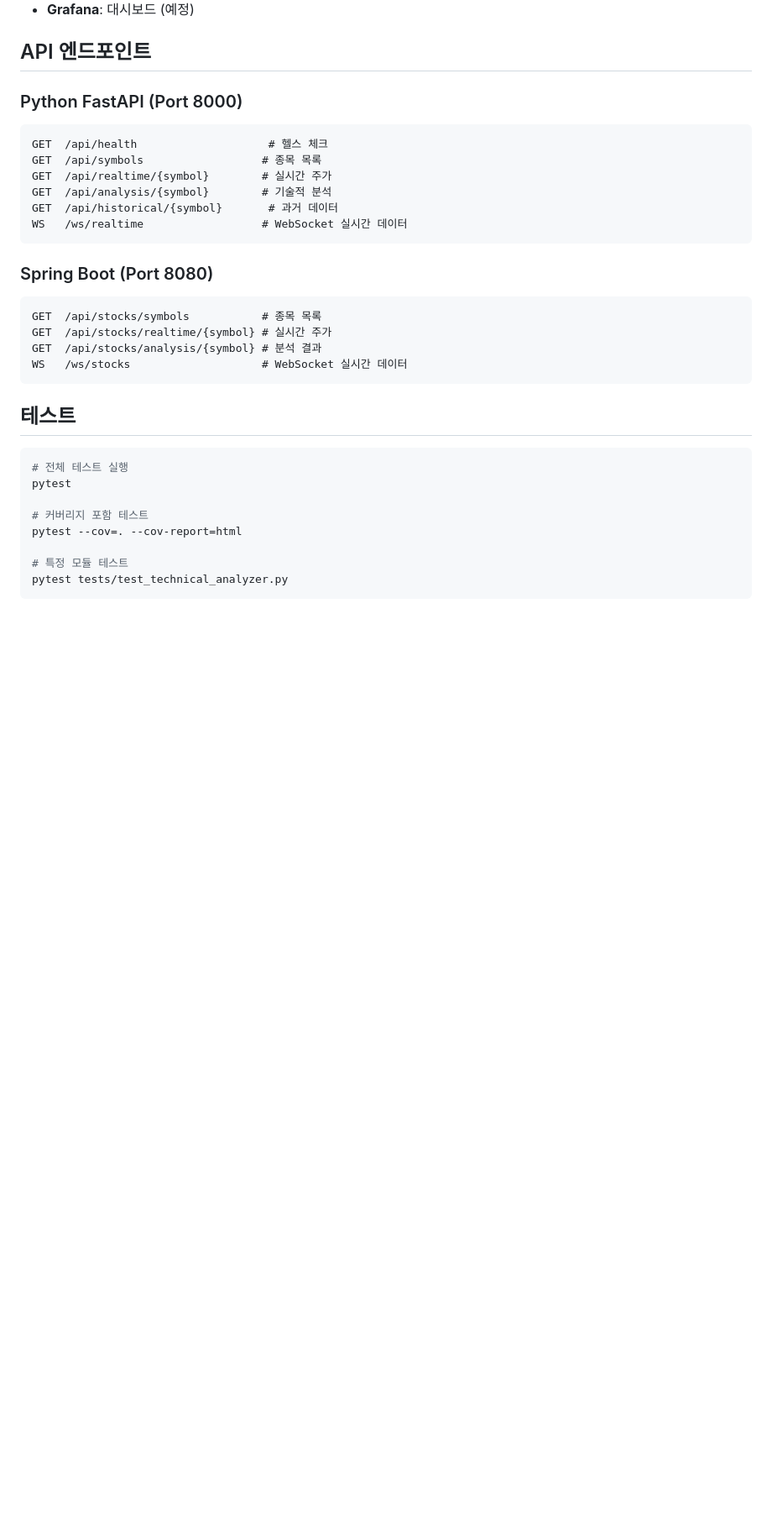
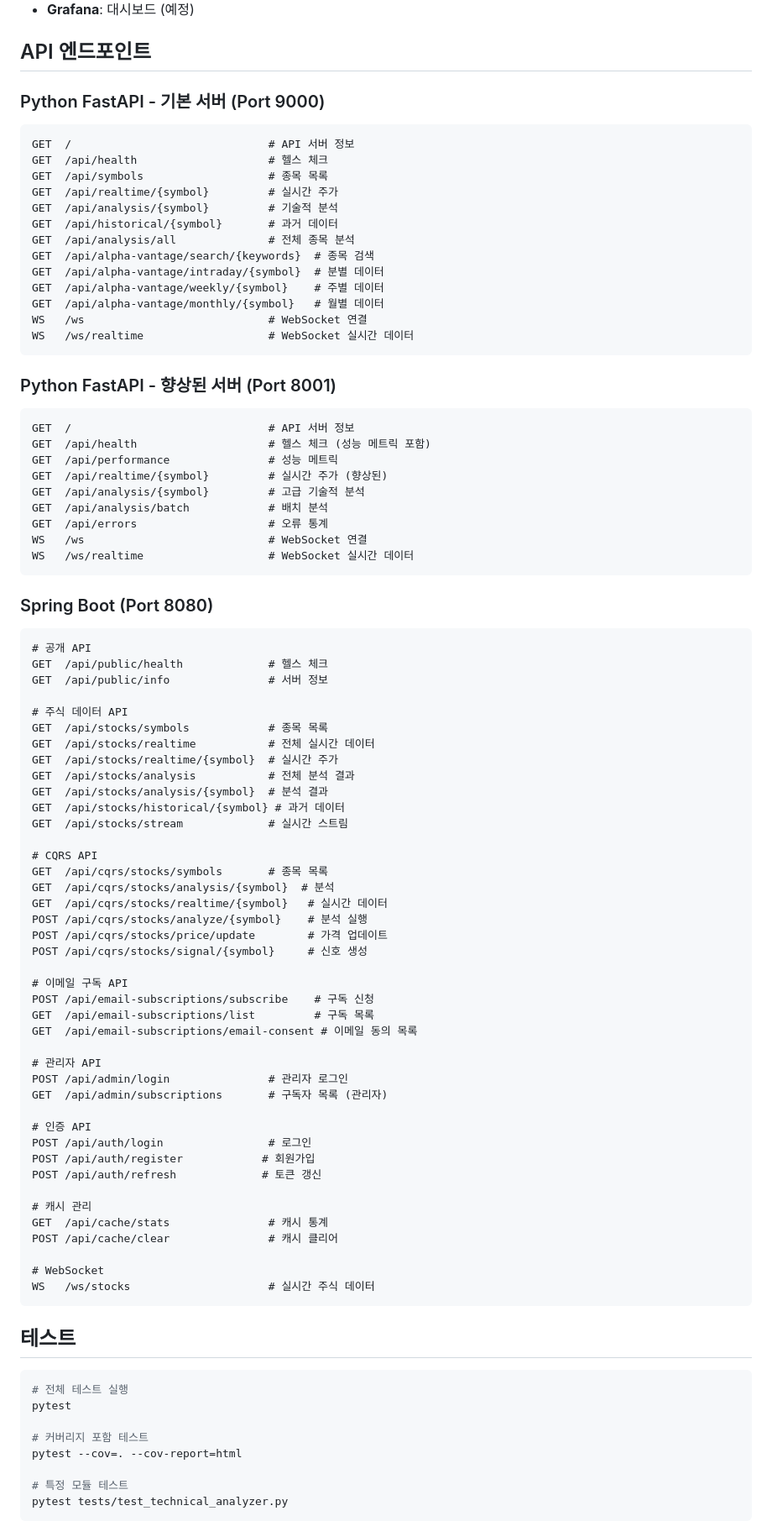
Before and after one commit to skyleedevzero86/STOCK_ANALYSIS_SYSTEM, a Markdown page: README.md, the part around the change printed below. Shown: that part at 84% size. GitHub-like rendering; blank space fills up the shorter version.

Commit message:
feat: readme.md업데이트

````diff
--- a/README.md
+++ b/README.md
@@ -249,24 +274,82 @@ start_spring_boot.bat
 
 ## API 엔드포인트
 
-### Python FastAPI (Port 8000)
+### Python FastAPI - 기본 서버 (Port 9000)
 
 ```
+GET  /                              # API 서버 정보
 GET  /api/health                    # 헬스 체크
-GET  /api/symbols                  # 종목 목록
-GET  /api/realtime/{symbol}        # 실시간 주가
-GET  /api/analysis/{symbol}        # 기술적 분석
+GET  /api/symbols                   # 종목 목록
+GET  /api/realtime/{symbol}         # 실시간 주가
+GET  /api/analysis/{symbol}         # 기술적 분석
 GET  /api/historical/{symbol}       # 과거 데이터
-WS   /ws/realtime                  # WebSocket 실시간 데이터
+GET  /api/analysis/all              # 전체 종목 분석
+GET  /api/alpha-vantage/search/{keywords}  # 종목 검색
+GET  /api/alpha-vantage/intraday/{symbol}  # 분별 데이터
+GET  /api/alpha-vantage/weekly/{symbol}    # 주별 데이터
+GET  /api/alpha-vantage/monthly/{symbol}   # 월별 데이터
+WS   /ws                            # WebSocket 연결
+WS   /ws/realtime                   # WebSocket 실시간 데이터
+```
+
+### Python FastAPI - 향상된 서버 (Port 8001)
+
+```
+GET  /                              # API 서버 정보
+GET  /api/health                    # 헬스 체크 (성능 메트릭 포함)
+GET  /api/performance               # 성능 메트릭
+GET  /api/realtime/{symbol}         # 실시간 주가 (향상된)
+GET  /api/analysis/{symbol}         # 고급 기술적 분석
+GET  /api/analysis/batch            # 배치 분석
+GET  /api/errors                    # 오류 통계
+WS   /ws                            # WebSocket 연결
+WS   /ws/realtime                   # WebSocket 실시간 데이터
 ```
 
 ### Spring Boot (Port 8080)
 
 ```
-GET  /api/stocks/symbols           # 종목 목록
-GET  /api/stocks/realtime/{symbol} # 실시간 주가
-GET  /api/stocks/analysis/{symbol} # 분석 결과
-WS   /ws/stocks                    # WebSocket 실시간 데이터
+# 공개 API
+GET  /api/public/health             # 헬스 체크
+GET  /api/public/info               # 서버 정보
+
+# 주식 데이터 API
+GET  /api/stocks/symbols            # 종목 목록
+GET  /api/stocks/realtime           # 전체 실시간 데이터
+GET  /api/stocks/realtime/{symbol}  # 실시간 주가
+GET  /api/stocks/analysis           # 전체 분석 결과
+GET  /api/stocks/analysis/{symbol}  # 분석 결과
+GET  /api/stocks/historical/{symbol} # 과거 데이터
+GET  /api/stocks/stream             # 실시간 스트림
+
+# CQRS API
+GET  /api/cqrs/stocks/symbols       # 종목 목록
+GET  /api/cqrs/stocks/analysis/{symbol}  # 분석
+GET  /api/cqrs/stocks/realtime/{symbol}   # 실시간 데이터
+POST /api/cqrs/stocks/analyze/{symbol}    # 분석 실행
+POST /api/cqrs/stocks/price/update        # 가격 업데이트
+POST /api/cqrs/stocks/signal/{symbol}     # 신호 생성
+
+# 이메일 구독 API
+POST /api/email-subscriptions/subscribe    # 구독 신청
+GET  /api/email-subscriptions/list         # 구독 목록
+GET  /api/email-subscriptions/email-consent # 이메일 동의 목록
+
+# 관리자 API
+POST /api/admin/login               # 관리자 로그인
+GET  /api/admin/subscriptions       # 구독자 목록 (관리자)
+
+# 인증 API
+POST /api/auth/login                # 로그인
+POST /api/auth/register            # 회원가입
+POST /api/auth/refresh             # 토큰 갱신
+
+# 캐시 관리
+GET  /api/cache/stats               # 캐시 통계
+POST /api/cache/clear               # 캐시 클리어
+
+# WebSocket
+WS   /ws/stocks                     # 실시간 주식 데이터
 ```
 
 ## 테스트
````
Also changed, not shown: other parts of README.md (+76 -31 lines).
